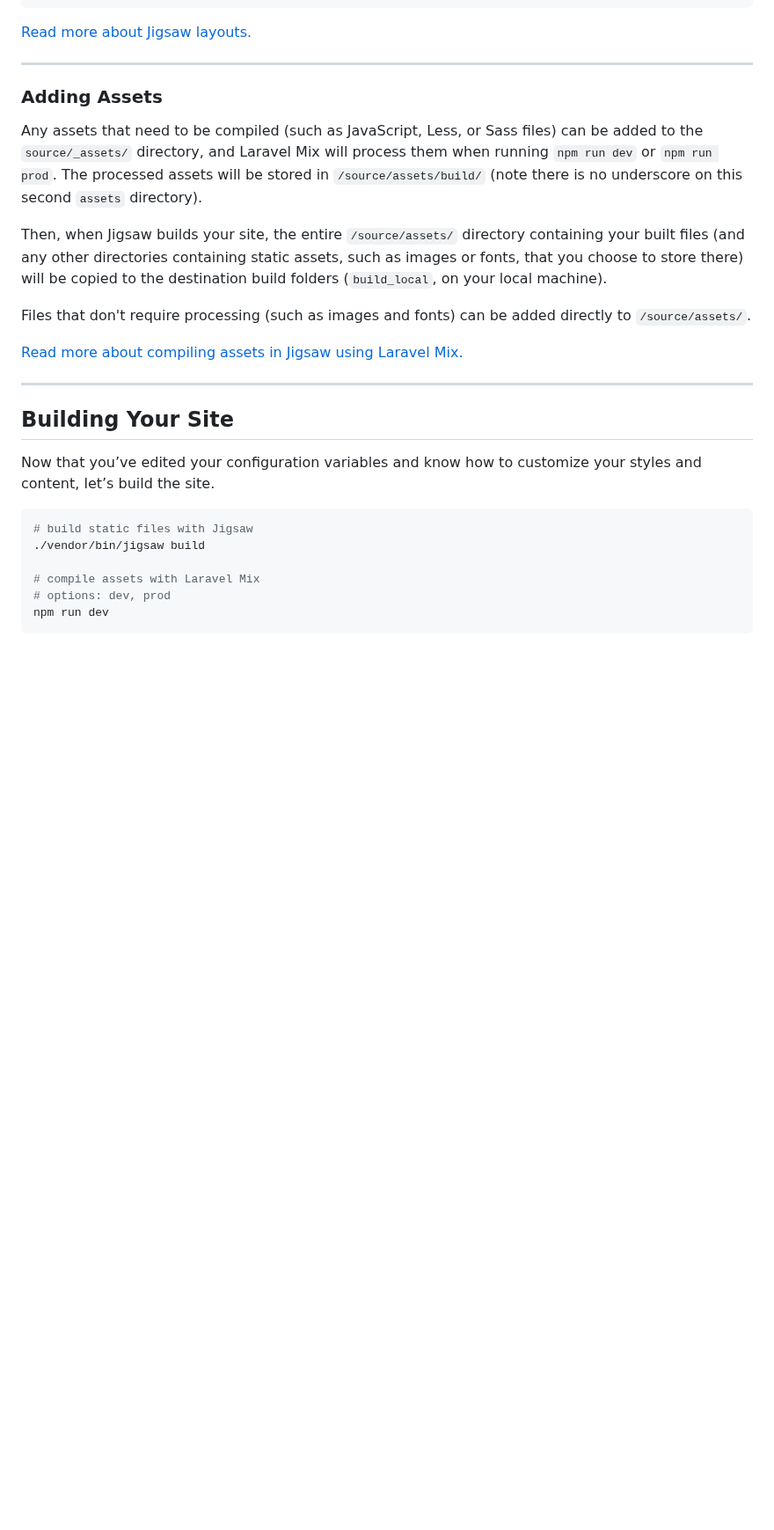
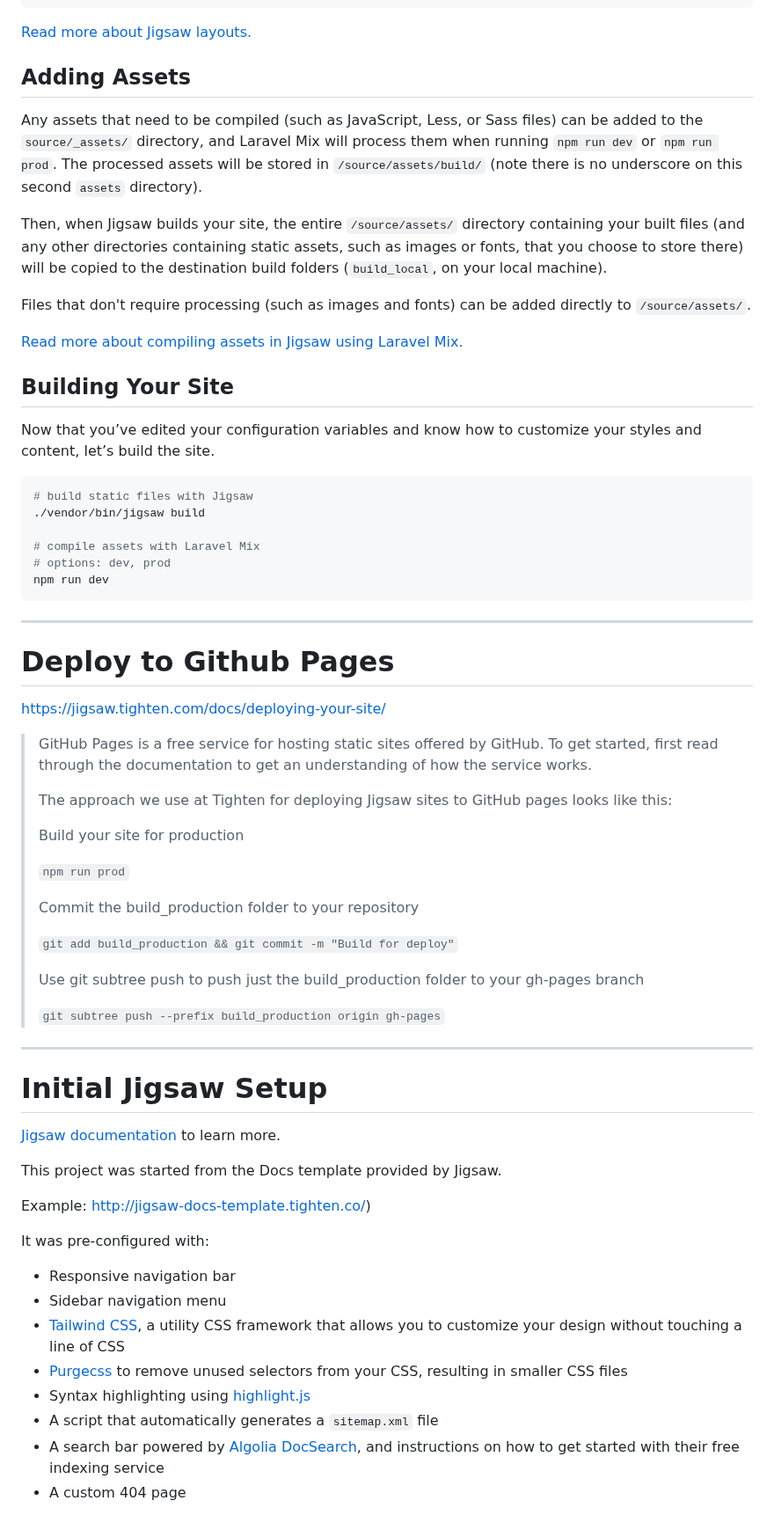
Before and after one commit to alexjgustafson/alexjgustafsontech, a Markdown page: readme.md, the part around one of its changes. Shown at 88% size. Drawn GitHub-style; blank space fills up the shorter version.

````diff
--- a/readme.md
+++ b/readme.md
@@ -87,9 +22,7 @@ section: content
 
 [Read more about Jigsaw layouts.](https://jigsaw.tighten.co/docs/content-blade/)
 
----
-
-### Adding Assets
+## Adding Assets
 
 Any assets that need to be compiled (such as JavaScript, Less, or Sass files) can be added to the `source/_assets/` directory, and Laravel Mix will process them when running `npm run dev` or `npm run prod`. The processed assets will be stored in `/source/assets/build/` (note there is no underscore on this second `assets` directory).
 
@@ -98,8 +31,6 @@ Then, when Jigsaw builds your site, the entire `/source/assets/` directory conta
 Files that don't require processing (such as images and fonts) can be added directly to `/source/assets/`.
 
 [Read more about compiling assets in Jigsaw using Laravel Mix.](http://jigsaw.tighten.co/docs/compiling-assets/)
-
----
 
 ## Building Your Site
 
@@ -113,3 +44,45 @@ Now that you’ve edited your configuration variables and know how to customize
 # options: dev, prod
 npm run dev
 ```
+
+---
+
+# Deploy to Github Pages
+https://jigsaw.tighten.com/docs/deploying-your-site/
+
+> GitHub Pages is a free service for hosting static sites offered by GitHub. To get started, first read through the documentation to get an understanding of how the service works.
+>
+> The approach we use at Tighten for deploying Jigsaw sites to GitHub pages looks like this:
+>
+> Build your site for production
+>
+> `npm run prod`
+>
+> Commit the build_production folder to your repository
+>
+> `git add build_production && git commit -m "Build for deploy"`
+>
+> Use git subtree push to push just the build_production folder to your gh-pages branch
+>
+> `git subtree push --prefix build_production origin gh-pages`
+
+---
+
+# Initial Jigsaw Setup
+
+[Jigsaw documentation](http://jigsaw.tighten.co/docs/site-variables/) to learn more.
+
+This project was started from the Docs template provided by Jigsaw.
+
+Example: http://jigsaw-docs-template.tighten.co/)
+
+It was pre-configured with:
+
+- Responsive navigation bar
+- Sidebar navigation menu
+- [Tailwind CSS](https://tailwindcss.com/), a utility CSS framework that allows you to customize your design without touching a line of CSS
+- [Purgecss](https://www.purgecss.com/) to remove unused selectors from your CSS, resulting in smaller CSS files
+- Syntax highlighting using [highlight.js](https://highlightjs.org/)
+- A script that automatically generates a `sitemap.xml` file
+- A search bar powered by [Algolia DocSearch](https://community.algolia.com/docsearch/), and instructions on how to get started with their free indexing service
+- A custom 404 page
````
Also changed, not shown: other parts of readme.md (+3 -68 lines).
